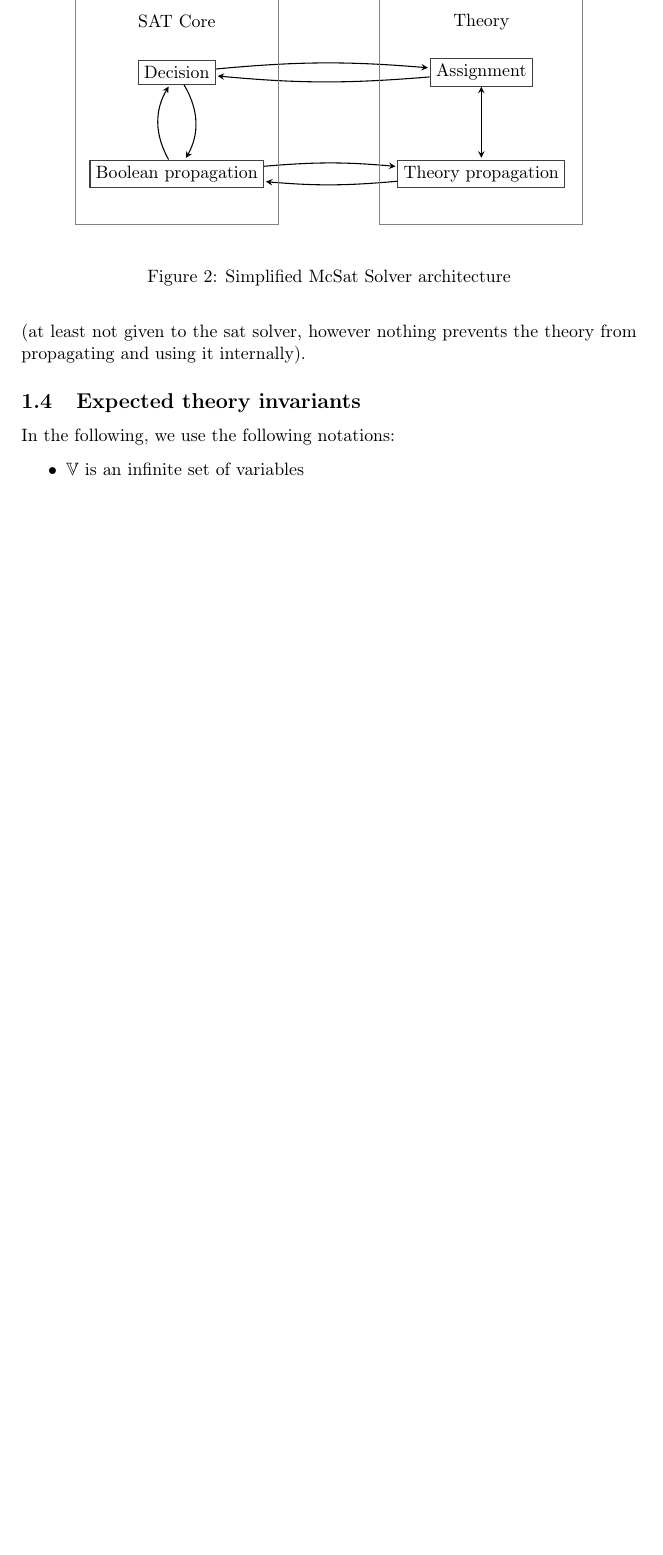
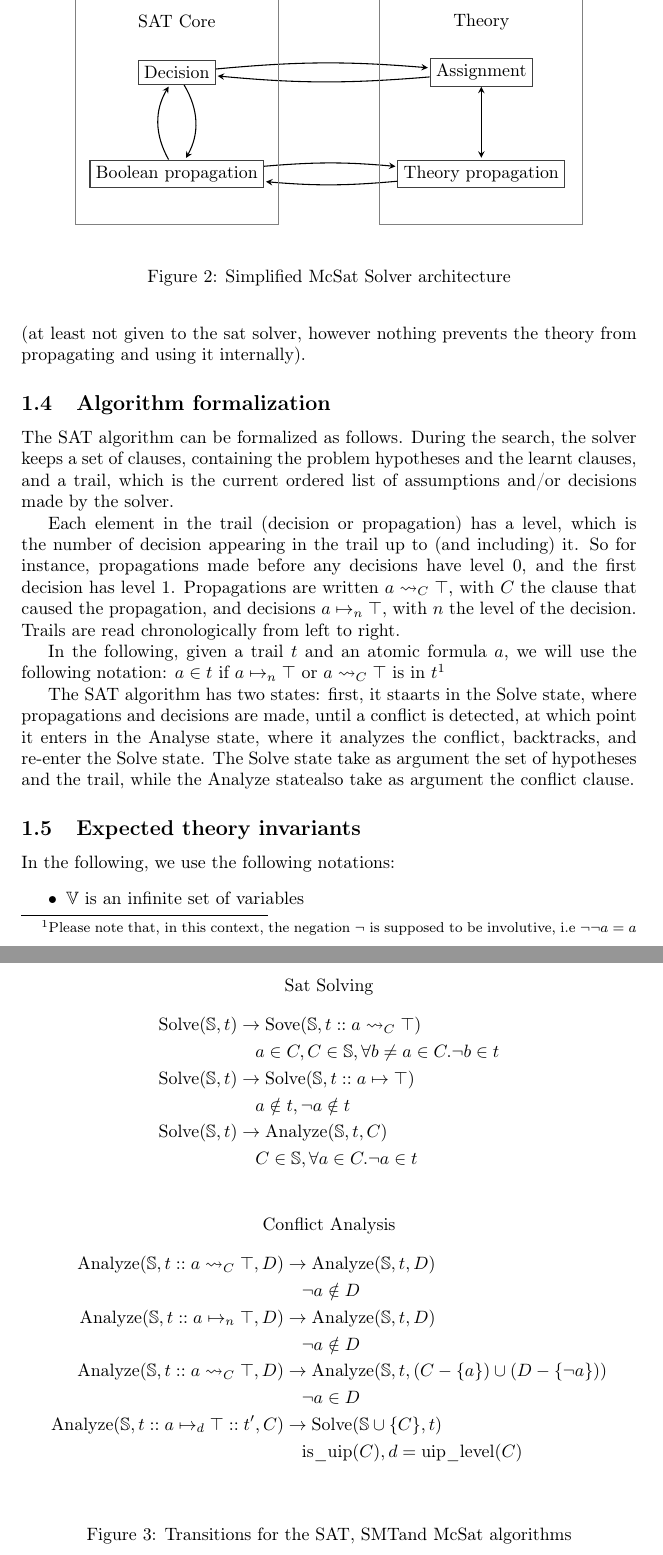
Before and after one commit to Gbury/archsat, a LaTeX document (doc/concept.tex, which reads doc/mcsat.tex): part of page 3 of 6 before the commit and two parts of pages 3 and 4 of 8 after it, the two joined at a grey line, cut so that both start at the same text, the shorter picture padded with empty space. Compiled offline with pdfLaTeX.

Commit message:
[doc] Added sat algo formalization

```diff
--- a/doc/mcsat.tex
+++ b/doc/mcsat.tex
@@ -136,6 +136,65 @@ For instance, if the current trail is $\{x \mapsto_1 0, x + y + z = 0 \mapsto_2
 then $x + y = 0$ can be propagated at level $3$, but $z = 0$ can not be propagated (at least not
 given to the sat solver, however nothing prevents the theory from propagating and using it internally).
 
+\subsection{Algorithm formalization}
+
+The SAT algorithm can be formalized as follows. During the search, the solver keeps
+a set of clauses, containing the problem hypotheses and the learnt clauses, and
+a trail, which is the current ordered list of assumptions and/or decisions made by
+the solver.
+
+Each element in the trail (decision or propagation) has a level, which is the number of decision
+appearing in the trail up to (and including) it. So for instance, propagations made before any
+decisions have level $0$, and the first decision has level $1$. Propagations are written
+$a \leadsto_C \top$, with $C$ the clause that caused the propagation, and decisions
+$a \mapsto_n \top$, with $n$ the level of the decision. Trails are read
+chronologically from left to right.
+
+In the following, given a trail $t$ and an atomic formula $a$, we will use the following notation:
+$a \in t$ if $a \mapsto_n \top$ or $a \leadsto_C \top$ is in $t$\footnote{Please note that, in
+this context, the negation $\neg$ is supposed to be involutive, i.e $\neg \neg a = a$}
+
+The SAT algorithm has two states: first, it staarts in the $\text{Solve}$ state, where propagations
+and decisions are made, until a conflict is detected, at which point it enters in the $\text{Analyse}$
+state, where it analyzes the conflict, backtracks, and re-enter the $\text{Solve}$ state.
+The $\text{Solve}$ state take as argument the set of hypotheses and the trail, while
+the $\text{Analyze}$ statealso take as argument the conflict clause.
+
+\begin{figure}
+  \begin{center}
+    Sat Solving
+    \begin{align*}
+      % Propagation
+      \text{Solve}(\mathbb{S}, t) &\rightarrow \text{Sove}(\mathbb{S}, t :: a \leadsto_C \top) \\
+      &\quad a \in C, C \in \mathbb{S}, \forall b \neq a \in C. \neg b \in t \\
+      % Decision
+      \text{Solve}(\mathbb{S}, t) &\rightarrow \text{Solve}(\mathbb{S}, t :: a \mapsto \top) \\
+      &\quad a \notin t, \neg a \notin t \\
+      % Conflict
+      \text{Solve}(\mathbb{S}, t) &\rightarrow \text{Analyze}(\mathbb{S}, t, C) \\
+      &\quad C \in \mathbb{S}, \forall a \in C. \neg a \in t \\
+    \end{align*}
+
+    Conflict Analysis
+    \begin{align*}
+      % Analyze (propagation)
+      \text{Analyze}(\mathbb{S}, t :: a \leadsto_C \top, D) &\rightarrow \text{Analyze}(\mathbb{S}, t, D) \\
+      &\quad \neg a \notin D \\
+      % Analyze (decision)
+      \text{Analyze}(\mathbb{S}, t :: a \mapsto_n \top, D) &\rightarrow \text{Analyze}(\mathbb{S}, t, D) \\
+      &\quad \neg a \notin D \\
+      % Resolution
+      \text{Analyze}(\mathbb{S}, t :: a \leadsto_C \top, D) &\rightarrow \text{Analyze}(\mathbb{S}, t, (C - \{a\}) \cup (D - \{ \neg a\})) \\
+      &\quad \neg a \in D \\
+      % Restart solving
+      \text{Analyze}(\mathbb{S}, t :: a \mapsto_d \top :: t', C) &\rightarrow \text{Solve}(\mathbb{S} \cup \{ C \}, t) \\
+      &\quad \text{is\_uip}(C), d = \text{uip\_level}(C) \\
+    \end{align*}
+
+  \end{center}
+  \caption{Transitions for the SAT, SMTand McSat algorithms}\label{fig:transitions}
+\end{figure}
+
 \subsection{Expected theory invariants}
 
 In the following, we use the following notations:
```
